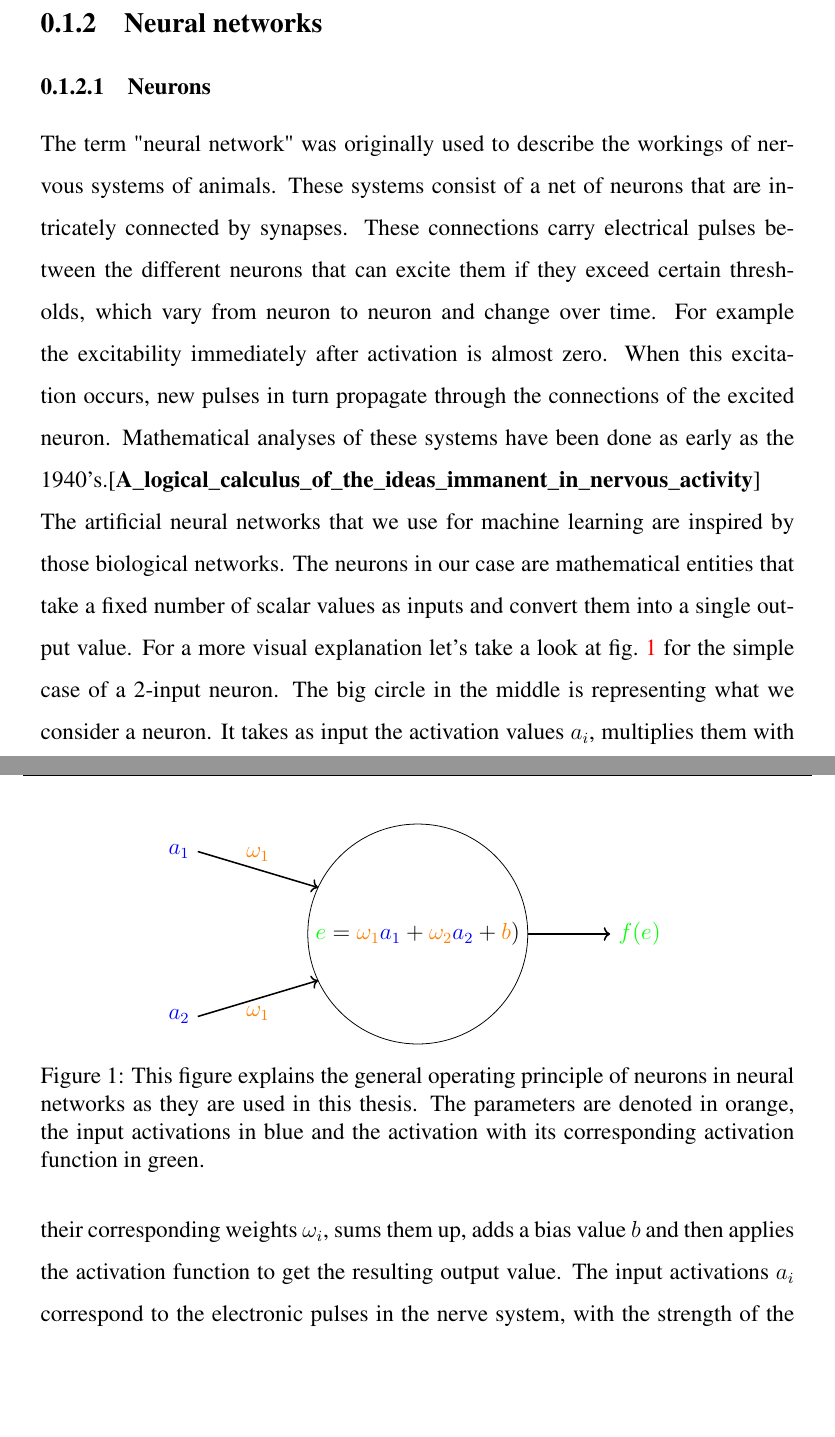
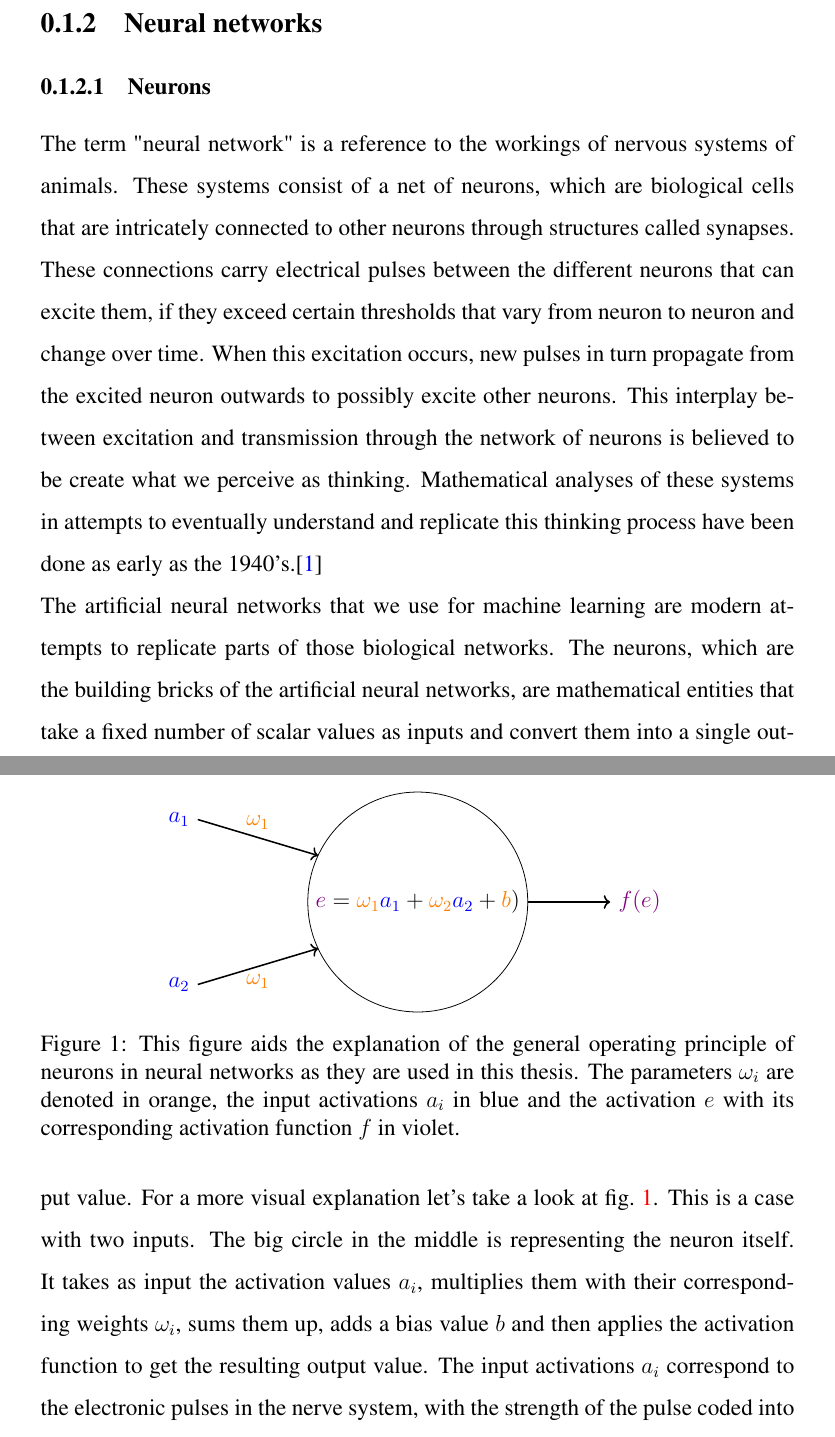
Before and after one commit to ma-sauter/BachelorsThesis, a LaTeX thesis (main.tex, which reads text/MachineLearningBasics/NeuralNetworks.tex): two parts of pages 11 and 12 of 23 before the commit and two parts of pages 11 and 12 of 24 after it, joined at a grey line, cut so that both start at the same text, the shorter picture padded with empty space. Compiled offline with pdfLaTeX.

Commit message:
State after day 2

```diff
--- a/text/MachineLearningBasics/NeuralNetworks.tex
+++ b/text/MachineLearningBasics/NeuralNetworks.tex
@@ -1,13 +1,13 @@
 \subsubsection{Neurons}
-The term "neural network" was originally used to describe the workings of nervous systems of animals. These systems consist of a net of neurons that are intricately connected by synapses. These connections carry electrical pulses between the different neurons that can excite them if they exceed certain thresholds, which vary from neuron to neuron and change over time. For example the excitability immediately after activation is almost zero. When this excitation occurs, new pulses in turn propagate through the connections of the excited neuron. Mathematical analyses of these systems have been done as early as the 1940's.\cite{A_logical_calculus_of_the_ideas_immanent_in_nervous_activity}\\
-The artificial neural networks that we use for machine learning are inspired by those biological networks. The neurons in our case are mathematical entities that take a fixed number of scalar values as inputs and convert them into a single output value. For a more visual explanation let's take a look at \cref{fig:Neuron_explanation} for the simple case of a 2-input neuron.
+The term "neural network" is a reference to the workings of nervous systems of animals. These systems consist of a net of neurons, which are biological cells that are intricately connected to other neurons through structures called synapses. These connections carry electrical pulses between the different neurons that can excite them, if they exceed certain thresholds that vary from neuron to neuron and change over time. When this excitation occurs, new pulses in turn propagate from the excited neuron outwards to possibly excite other neurons. This interplay between excitation and transmission through the network of neurons is believed to be create what we perceive as thinking. Mathematical analyses of these systems in attempts to eventually understand and replicate this thinking process have been done as early as the 1940's.\cite{A_logical_calculus_of_the_ideas_immanent_in_nervous_activity}\\
+The artificial neural networks that we use for machine learning are modern attempts to replicate parts of those biological networks. The neurons, which are the building bricks of the artificial neural networks, are mathematical entities that take a fixed number of scalar values as inputs and convert them into a single output value. For a more visual explanation let's take a look at \cref{fig:Neuron_explanation}.
 \begin{figure}
 	\centering
 	\input{text/MachineLearningBasics/plots/neuron_plot.tex}
-	\caption{This figure explains the general operating principle of neurons in neural networks as they are used in this thesis. The parameters are denoted in orange, the input activations in blue and the activation with its corresponding activation function in green.}
+	\caption{This figure aids the explanation of the general operating principle of neurons in neural networks as they are used in this thesis. The parameters $\omega_i$ are denoted in orange, the input activations $a_i$ in blue and the activation $e$ with its corresponding activation function $f$ in violet.}
 	\label{fig:Neuron_explanation}
 \end{figure}
-The big circle in the middle is representing what we consider a neuron. It takes as input the activation values $a_i$, multiplies them with their corresponding weights $\omega_i$, sums them up, adds a bias value $b$ and then applies the activation function to get the resulting output value. The input activations $a_i$ correspond to the electronic pulses in the nerve system, with the strength of the pulse coded into the value itself. No pulse in the biological system would be represented by an activation of zero in the mathematical model. The weights $\omega_i$ are a representation of how important single input values are for the activation of the neuron itself. In the biological counterpart this might correspond to how thick or conductive the connections between the nerve cells are. Finally, the combination of bias $b$ and activation function describes how high the sum of the input-weight-pairs has to be to activate the neuron and how the resulting value for the activation of the neuron changes for higher input activations. For example, a very simple output activation function would be a heaviside function. The neuron then outputs $1$ if the sum of the input-weight-pairs is bigger than the negative bias $-b$ and a 0 otherwise. Hence the neuron can only be on or off. A more common activation function that will be used for the rest of this thesis is the ReLU function (Rectified Linear Unit). This function is defined as
+This is a case with two inputs. The big circle in the middle is representing the neuron itself. It takes as input the activation values $a_i$, multiplies them with their corresponding weights $\omega_i$, sums them up, adds a bias value $b$ and then applies the activation function to get the resulting output value. The input activations $a_i$ correspond to the electronic pulses in the nerve system, with the strength of the pulse coded into the value itself. No pulse in the biological system would be represented by an activation of zero in the mathematical model. The weights $\omega_i$ are a representation of how important single input values are for the activation of the neuron itself. In the biological counterpart this might correspond to how thick or conductive the connections between the nerve cells are. Finally, the combination of bias $b$ and activation function describes how high the sum of the input-weight-pairs has to be to activate the neuron and how the resulting value for the activation of the neuron changes for higher input activations. For example, a very simple output activation function would be a heaviside function. The neuron then outputs $1$ if the sum of the input-weight-pairs is bigger than the negative bias $-b$ and a 0 otherwise. Hence the neuron can only be on or off. A more common activation function that will be used for the rest of this thesis is the ReLU function (Rectified Linear Unit). This function is defined as
 \begin{equation}
 	f(x) =
 	\begin{cases}
```
Also changed, not shown: literature.bib (+2 -2 lines), text/MachineLearningBasics/NeuralNetworkTraining.tex (+1 -1 lines), text/MachineLearningBasics/plots/neuron_plot.tex (+2 -2 lines).
